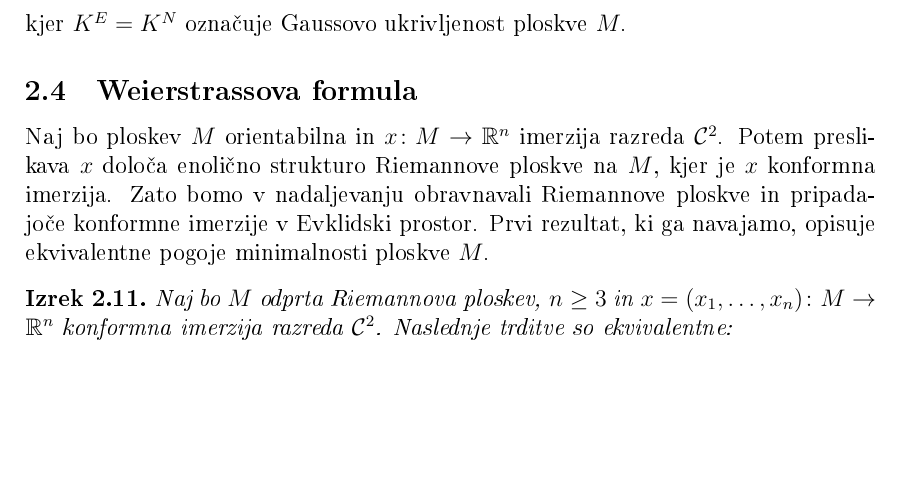
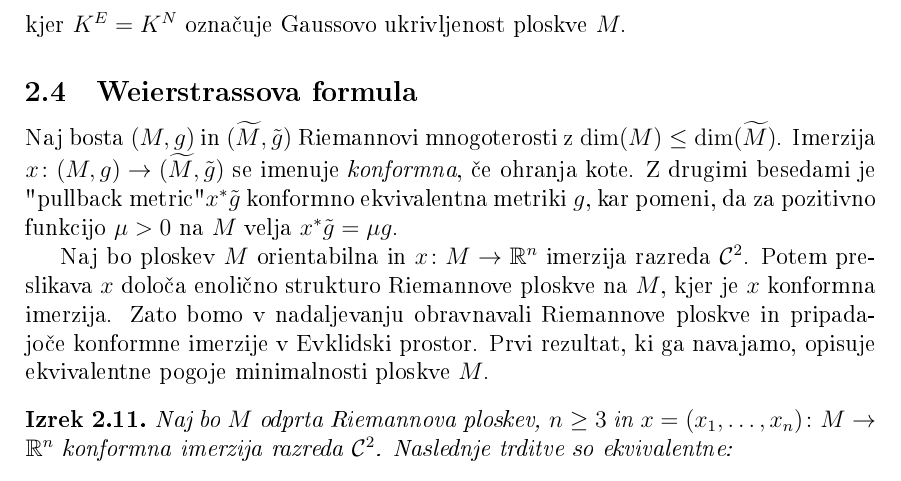
Before and after one commit to tjasavrhovnik/Magistrska-naloga, a LaTeX document (magisterij.tex): part of page 14 of 18, cut so that both start at the same text, the shorter picture padded with empty space. The pictures show the PDF file magisterij.pdf that the author committed with the source.

Commit message:
Konformna imerzija -def.

```diff
--- a/magisterij.tex
+++ b/magisterij.tex
@@ -380,8 +380,13 @@ S podobnimi tehnikami kot v dokazu Izreka~\ref{izr:1-var-formula} izpeljemo \emp
 \end{equation}
 kjer $K^{E} = K^{N}$ označuje Gaussovo ukrivljenost ploskve $M$.
 
+% Weierstrassova formula
 \subsection{Weierstrassova formula}
 %
+Naj bosta $(M,g)$ in $(\widetilde{M},\tilde{g})$ Riemannovi mnogoterosti z $\dim(M) \leq \dim(\widetilde{M})$.
+Imerzija $x \colon (M,g) \to (\widetilde{M}, \tilde{g})$ se imenuje \emph{konformna}, če ohranja kote.
+Z drugimi besedami je "pullback metric" $x^{*}\tilde{g}$ konformno ekvivalentna metriki $g$, kar pomeni, da za pozitivno funkcijo $\mu > 0$ na $M$ velja $x^{*}\tilde{g} = \mu g$.
+
 Naj bo ploskev $M$ orientabilna in $x \colon M \to \R^{n}$ imerzija razreda $\mathcal{C}^2$. Potem preslikava $x$ določa enolično strukturo Riemannove ploskve na $M$, kjer je $x$ konformna imerzija. Zato bomo v nadaljevanju obravnavali Riemannove ploskve in pripadajoče konformne imerzije v Evklidski prostor.
 Prvi rezultat, ki ga navajamo, opisuje ekvivalentne pogoje minimalnosti ploskve $M$.
 
```
Also changed, not shown: magisterij.pdf, 1 other file.
